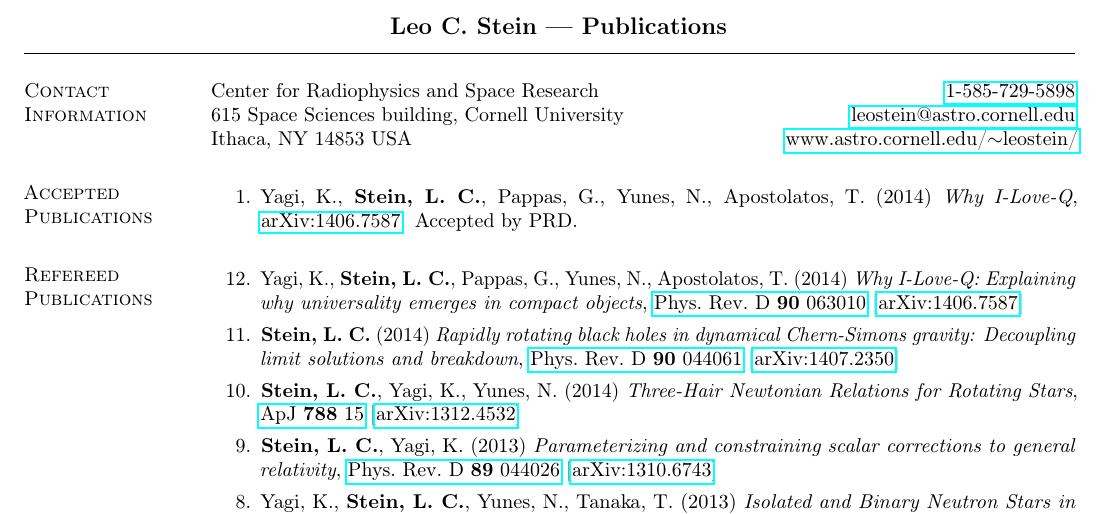
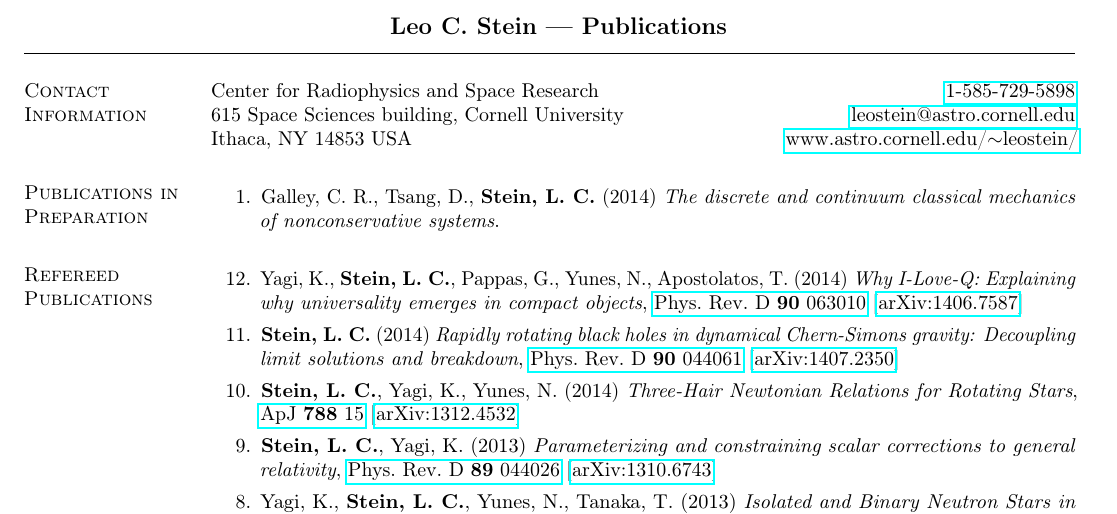
Before and after one commit to duetosymmetry/cv, a LaTeX CV (LeoCStein-PubsOnly.tex, which reads PubsContent.tex): part of the page, cut so that both start at the same text. Compiled offline with pdfLaTeX.

Commit message:
Add Chad/Dave/Leo paper to In Prep

```diff
--- a/PubsContent.tex
+++ b/PubsContent.tex
@@ -1,14 +1,7 @@
-% \section{\sc Publications in Preparation}
-% \begin{enumerate}
-% \item[{1.}] {\bf Stein,~L.~C.}, Yagi,~K. (2013)
-%   {\it Constraining and parameterizing scalar corrections to general relativity}.
-% \end{enumerate}
-
-\section{\sc Accepted Publications}
+\section{\sc Publications in Preparation}
 \begin{enumerate}
-\item[{1.}] Yagi,~K., {\bf Stein,~L.~C.}, Pappas,~G., Yunes,~N., Apostolatos,~T. (2014)
-  {\it Why I-Love-Q},
-  \href{http://arxiv.org/abs/1406.7587}{arXiv:1406.7587}. Accepted by PRD.
+\item[{1.}] Galley,~C.~R., Tsang,~D., {\bf Stein,~L.~C.} (2014)
+  {\it The discrete and continuum classical mechanics of nonconservative systems}.
 \end{enumerate}
 
 % \section{\sc Accepted Publications}
```
